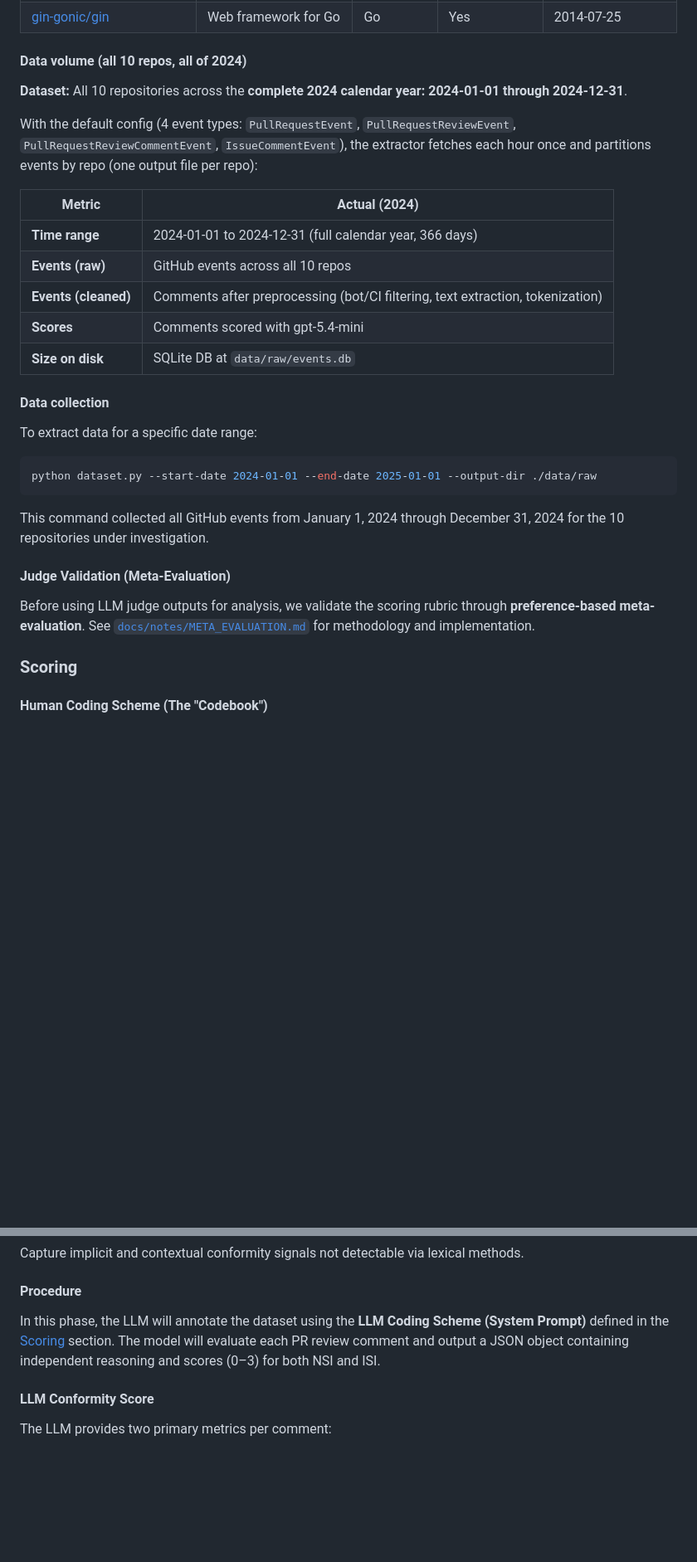
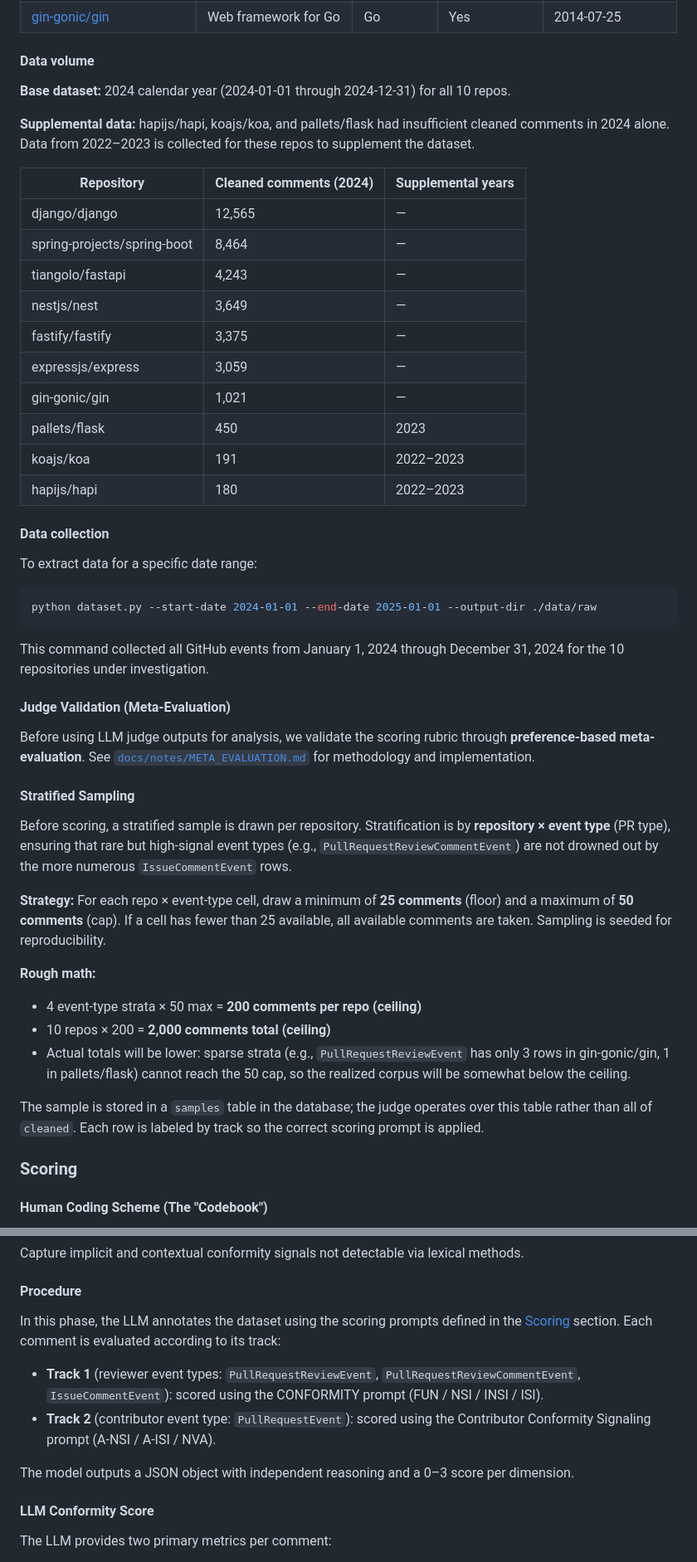
Before and after one commit to naataaniitsosie/swe-principals, a Markdown page: docs/notes/CONFORMITY.md, 2 parts joined by grey strips. Shown at 83% size. Rendered like a GitHub page; blank space fills up the shorter version.

```diff
--- a/docs/notes/CONFORMITY.md
+++ b/docs/notes/CONFORMITY.md
@@ -145,19 +156,24 @@ API frameworks have a long history of standardized conventions and best practice
 | [pallets/flask](https://github.com/pallets/flask) | Web framework for Python | Python | Yes | 2010-04-06 |
 | [gin-gonic/gin](https://github.com/gin-gonic/gin) | Web framework for Go | Go | Yes | 2014-07-25 |
 
-#### Data volume (all 10 repos, all of 2024)
+#### Data volume
 
-**Dataset:** All 10 repositories across the **complete 2024 calendar year: 2024-01-01 through 2024-12-31**.
+**Base dataset:** 2024 calendar year (2024-01-01 through 2024-12-31) for all 10 repos.
 
-With the default config (4 event types: `PullRequestEvent`, `PullRequestReviewEvent`, `PullRequestReviewCommentEvent`, `IssueCommentEvent`), the extractor fetches each hour once and partitions events by repo (one output file per repo):
+**Supplemental data:** hapijs/hapi, koajs/koa, and pallets/flask had insufficient cleaned comments in 2024 alone. Data from 2022–2023 is collected for these repos to supplement the dataset.
 
-| Metric | Actual (2024) |
-|--------|-------------|
-| **Time range** | 2024-01-01 to 2024-12-31 (full calendar year, 366 days) |
-| **Events (raw)** | GitHub events across all 10 repos |
-| **Events (cleaned)** | Comments after preprocessing (bot/CI filtering, text extraction, tokenization) |
-| **Scores** | Comments scored with gpt-5.4-mini |
-| **Size on disk** | SQLite DB at `data/raw/events.db` |
+| Repository | Cleaned comments (2024) | Supplemental years |
+|------------|------------------------|--------------------|
+| django/django | 12,565 | — |
+| spring-projects/spring-boot | 8,464 | — |
+| tiangolo/fastapi | 4,243 | — |
+| nestjs/nest | 3,649 | — |
+| fastify/fastify | 3,375 | — |
+| expressjs/express | 3,059 | — |
+| gin-gonic/gin | 1,021 | — |
+| pallets/flask | 450 | 2023 |
+| koajs/koa | 191 | 2022–2023 |
+| hapijs/hapi | 180 | 2022–2023 |
 
 #### Data collection
 
@@ -172,6 +188,19 @@ This command collected all GitHub events from January 1, 2024 through December 3
 #### Judge Validation (Meta-Evaluation)
 
 Before using LLM judge outputs for analysis, we validate the scoring rubric through **preference-based meta-evaluation**. See [`docs/notes/META_EVALUATION.md`](META_EVALUATION.md) for methodology and implementation.
+
+#### Stratified Sampling
+
+Before scoring, a stratified sample is drawn per repository. Stratification is by **repository × event type** (PR type), ensuring that rare but high-signal event types (e.g., `PullRequestReviewCommentEvent`) are not drowned out by the more numerous `IssueCommentEvent` rows.
+
+**Strategy:** For each repo × event-type cell, draw a minimum of **25 comments** (floor) and a maximum of **50 comments** (cap). If a cell has fewer than 25 available, all available comments are taken. Sampling is seeded for reproducibility.
+
+**Rough math:**
+- 4 event-type strata × 50 max = **200 comments per repo (ceiling)**
+- 10 repos × 200 = **2,000 comments total (ceiling)**
+- Actual totals will be lower: sparse strata (e.g., `PullRequestReviewEvent` has only 3 rows in gin-gonic/gin, 1 in pallets/flask) cannot reach the 50 cap, so the realized corpus will be somewhat below the ceiling.
+
+The sample is stored in a `samples` table in the database; the judge operates over this table rather than all of `cleaned`. Each row is labeled by track so the correct scoring prompt is applied.
 
 ### Scoring
 
@@ -355,7 +384,12 @@ Interpretation:
 Capture implicit and contextual conformity signals not detectable via lexical methods.
 
 #### Procedure
-In this phase, the LLM will annotate the dataset using the **LLM Coding Scheme (System Prompt)** defined in the [Scoring](#scoring) section. The model will evaluate each PR review comment and output a JSON object containing independent reasoning and scores (0–3) for both NSI and ISI.
+In this phase, the LLM annotates the dataset using the scoring prompts defined in the [Scoring](#scoring) section. Each comment is evaluated according to its track:
+
+- **Track 1** (reviewer event types: `PullRequestReviewEvent`, `PullRequestReviewCommentEvent`, `IssueCommentEvent`): scored using the CONFORMITY prompt (FUN / NSI / INSI / ISI).
+- **Track 2** (contributor event type: `PullRequestEvent`): scored using the Contributor Conformity Signaling prompt (A-NSI / A-ISI / NVA).
+
+The model outputs a JSON object with independent reasoning and a 0–3 score per dimension.
 
 #### LLM Conformity Score
 The LLM provides two primary metrics per comment:
```
Also changed, not shown: other parts of docs/notes/CONFORMITY.md (+15 -4 lines), CLAUDE.md (added, +35 -0 lines).
